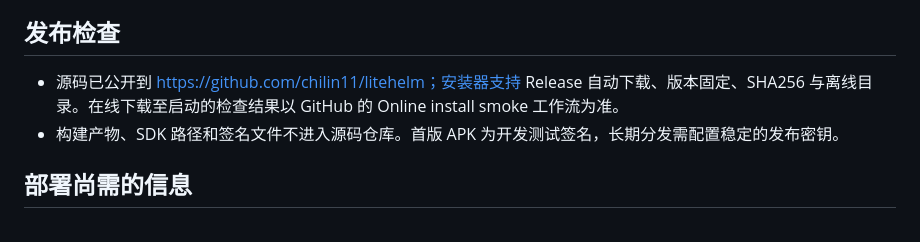
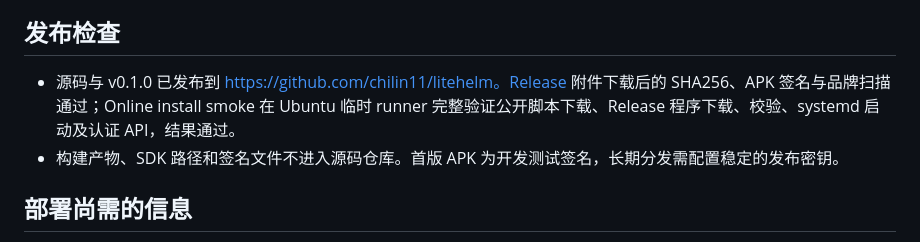
Before and after one commit to chilin11/litehelm, a Markdown page: VERIFICATION.md, the part around the change. Rendered like a GitHub page.

Commit message:
docs: record published installer smoke test

```diff
--- a/VERIFICATION.md
+++ b/VERIFICATION.md
@@ -28,7 +28,7 @@
 
 ## 发布检查
 
-- 源码已公开到 https://github.com/chilin11/litehelm；安装器支持 Release 自动下载、版本固定、SHA256 与离线目录。在线下载至启动的检查结果以 GitHub 的 Online install smoke 工作流为准。
+- 源码与 v0.1.0 已发布到 https://github.com/chilin11/litehelm。Release 附件下载后的 SHA256、APK 签名与品牌扫描通过；Online install smoke 在 Ubuntu 临时 runner 完整验证公开脚本下载、Release 程序下载、校验、systemd 启动及认证 API，结果通过。
 - 构建产物、SDK 路径和签名文件不进入源码仓库。首版 APK 为开发测试签名，长期分发需配置稳定的发布密钥。
 
 ## 部署尚需的信息
```
